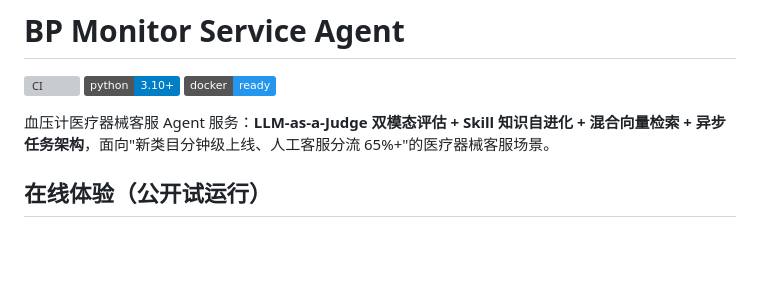
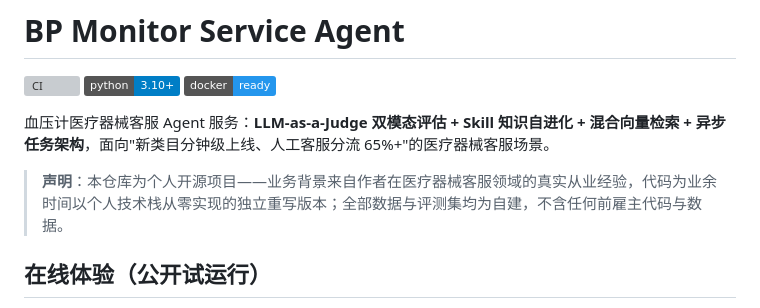
Before and after one commit to zhou06080120/bp-monitor-service-agent, a Markdown page: README.md, the part around the change. Drawn GitHub-style; badges without logos; blank space fills up the shorter version; grey boxes are pictures that could not be loaded.

Commit message:
docs: 添加项目性质声明（个人开源实现，数据自建，不含前雇主代码）

```diff
--- a/README.md
+++ b/README.md
@@ -5,6 +5,8 @@
 [![Docker](https://img.shields.io/badge/docker-ready-2496ED?logo=docker&logoColor=white)](https://hub.docker.com/)
 
 血压计医疗器械客服 Agent 服务：**LLM-as-a-Judge 双模态评估 + Skill 知识自进化 + 混合向量检索 + 异步任务架构**，面向"新类目分钟级上线、人工客服分流 65%+"的医疗器械客服场景。
+
+> **声明**：本仓库为个人开源项目——业务背景来自作者在医疗器械客服领域的真实从业经验，代码为业余时间以个人技术栈从零实现的独立重写版本；全部数据与评测集均为自建，不含任何前雇主代码与数据。
 
 ## 在线体验（公开试运行）
 
```
